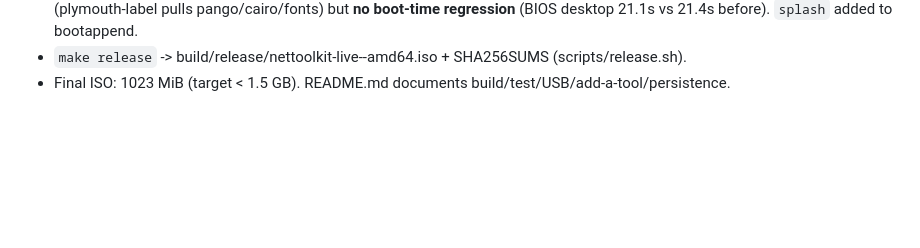
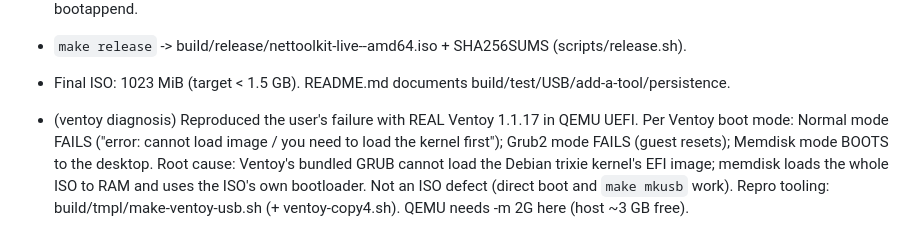
Before and after one commit to MR-Developer20/Backpack, a Markdown page: CLAUDE.md, the part around the change. GitHub-like rendering; blank space fills up the shorter version.

Commit message:
docs: Ventoy diagnosis (normal/grub2 fail, memdisk works)
Co-Authored-By: Claude Opus 4.8 <noreply@anthropic.com>

```diff
--- a/CLAUDE.md
+++ b/CLAUDE.md
@@ -99,3 +99,11 @@ make release
   (BIOS desktop 21.1s vs 21.4s before). `splash` added to bootappend.
 - `make release` -> build/release/nettoolkit-live-<UTCdate>-amd64.iso + SHA256SUMS (scripts/release.sh).
 - Final ISO: 1023 MiB (target < 1.5 GB). README.md documents build/test/USB/add-a-tool/persistence.
+
+- (ventoy diagnosis) Reproduced the user's failure with REAL Ventoy 1.1.17 in QEMU UEFI.
+  Per Ventoy boot mode: Normal mode FAILS ("error: cannot load image / you need to load the
+  kernel first"); Grub2 mode FAILS (guest resets); Memdisk mode BOOTS to the desktop.
+  Root cause: Ventoy's bundled GRUB cannot load the Debian trixie kernel's EFI image; memdisk
+  loads the whole ISO to RAM and uses the ISO's own bootloader. Not an ISO defect (direct boot
+  and `make mkusb` work). Repro tooling: build/tmpl/make-ventoy-usb.sh (+ ventoy-copy4.sh).
+  QEMU needs -m 2G here (host ~3 GB free).
```
